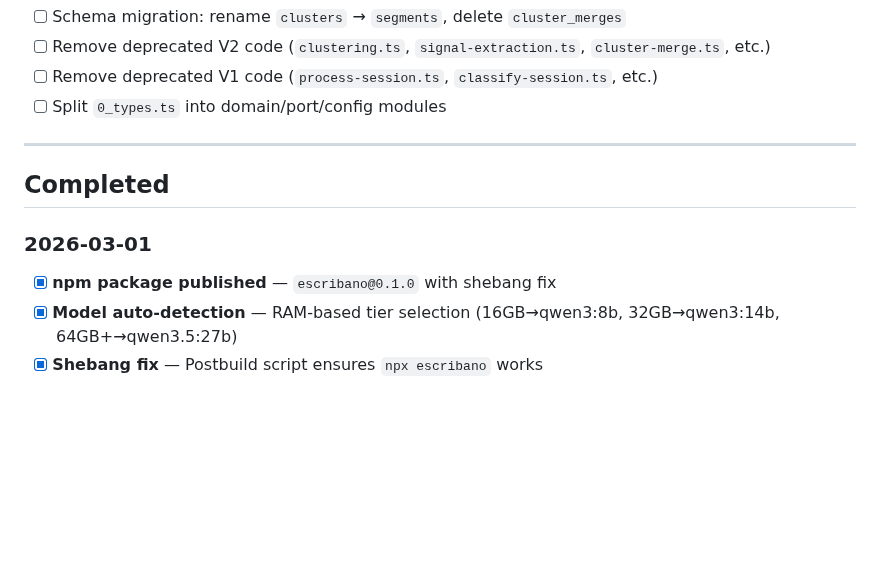
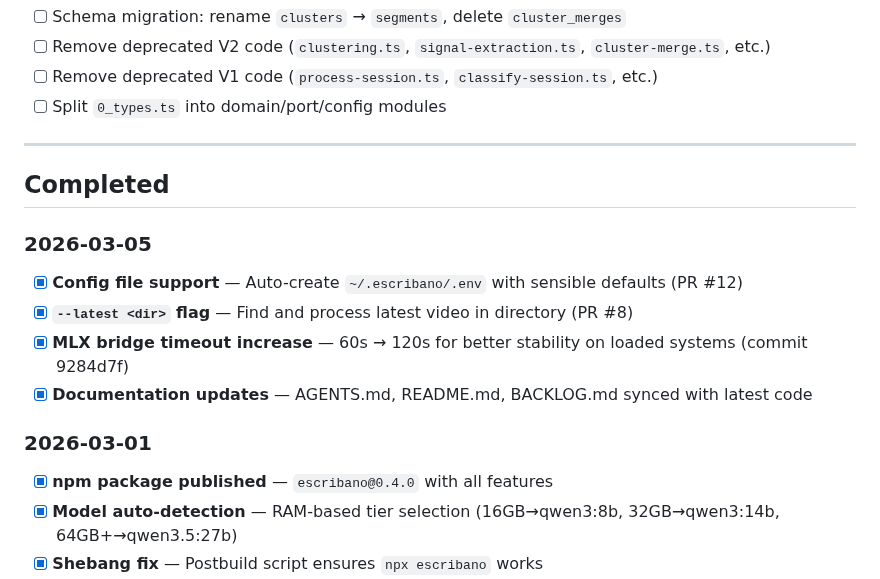
Before and after one commit to eduardosanzb/escribano, a Markdown page: BACKLOG.md, the part around the change. Rendered like a GitHub page; blank space fills up the shorter version.

```diff
--- a/BACKLOG.md
+++ b/BACKLOG.md
@@ -74,9 +74,16 @@ Task tracking for Escribano development.
 
 ## Completed
 
+### 2026-03-05
+
+- [x] **Config file support** — Auto-create `~/.escribano/.env` with sensible defaults (PR #12)
+- [x] **`--latest <dir>` flag** — Find and process latest video in directory (PR #8)
+- [x] **MLX bridge timeout increase** — 60s → 120s for better stability on loaded systems (commit 9284d7f)
+- [x] **Documentation updates** — AGENTS.md, README.md, BACKLOG.md synced with latest code
+
 ### 2026-03-01
 
-- [x] **npm package published** — `escribano@0.1.0` with shebang fix
+- [x] **npm package published** — `escribano@0.4.0` with all features
 - [x] **Model auto-detection** — RAM-based tier selection (16GB→qwen3:8b, 32GB→qwen3:14b, 64GB+→qwen3.5:27b)
 - [x] **Shebang fix** — Postbuild script ensures `npx escribano` works
 - [x] **README overhaul** — Platform callout, hardware tiers, npx examples
```
Also changed, not shown: README.md (+0 -11 lines).
